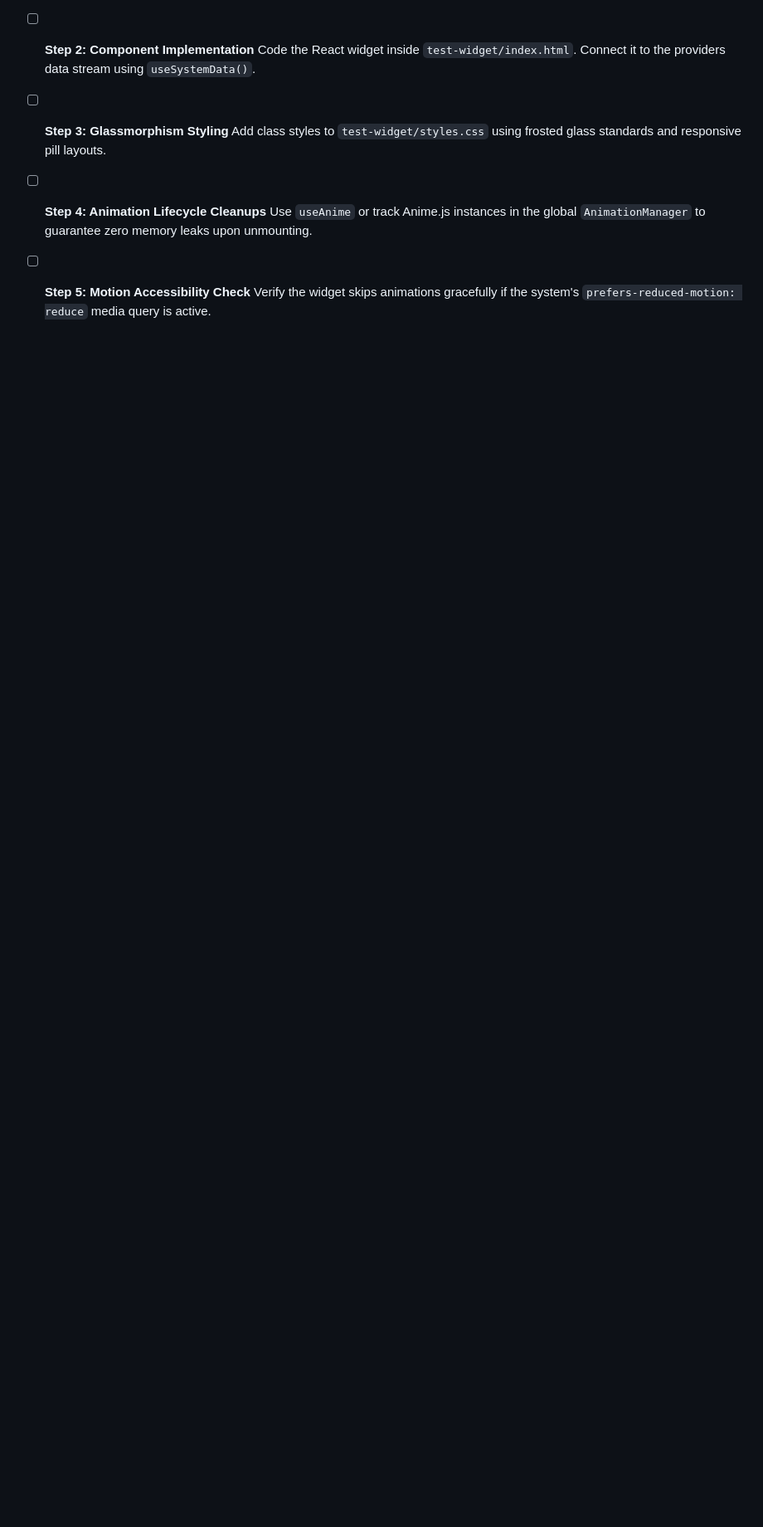
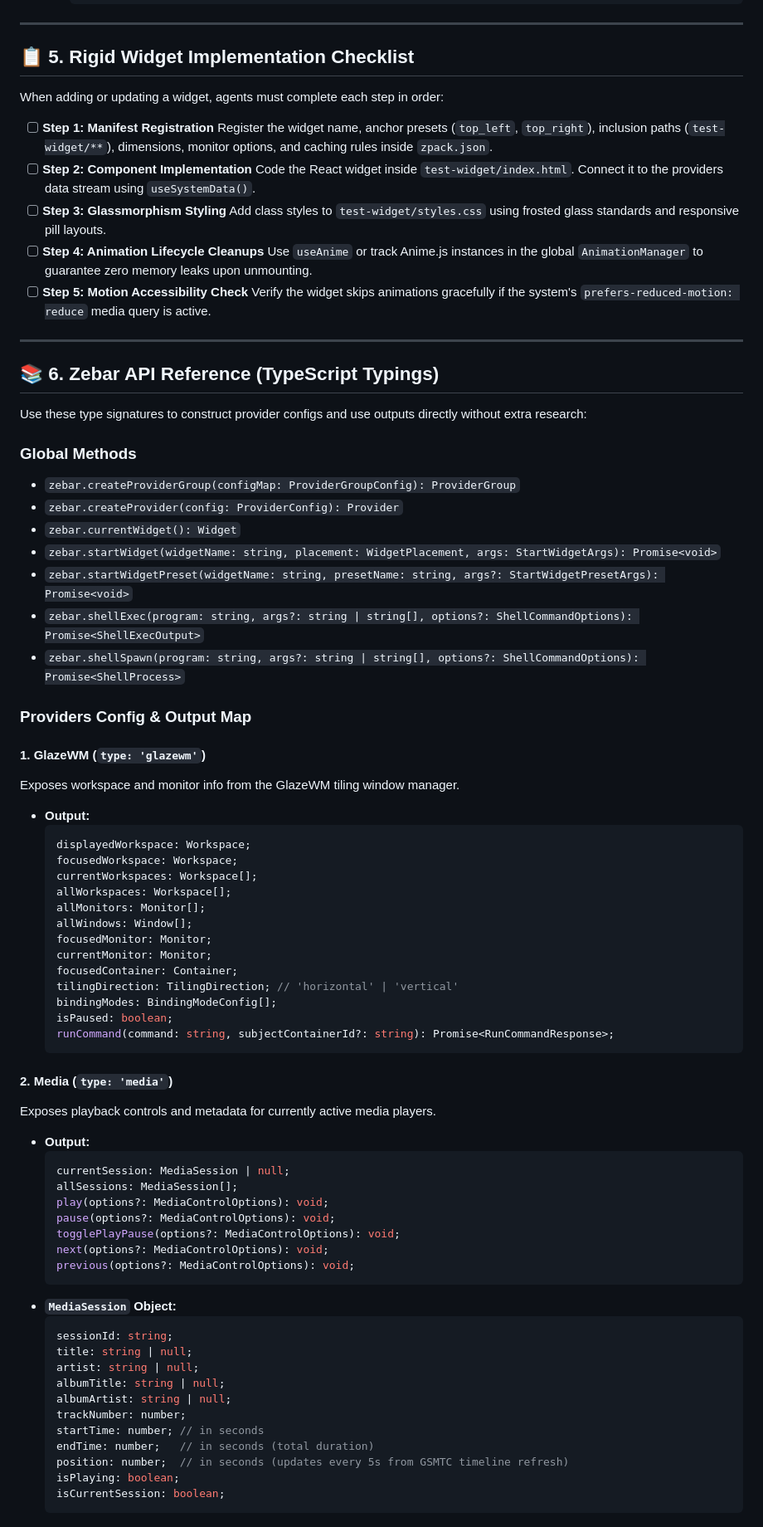
Before and after one commit to dafaahdz/glass-zebar, a Markdown page: agents.md, the part around one of its changes. Shown at 83% size. Rendered like a GitHub page; blank space fills up the shorter version.

````diff
--- a/agents.md
+++ b/agents.md
@@ -83,3 +83,67 @@ When adding or updating a widget, agents must complete each step in order:
   Use `useAnime` or track Anime.js instances in the global `AnimationManager` to guarantee zero memory leaks upon unmounting.
 * [ ] **Step 5: Motion Accessibility Check**
   Verify the widget skips animations gracefully if the system's `prefers-reduced-motion: reduce` media query is active.
+
+---
+
+## 📚 6. Zebar API Reference (TypeScript Typings)
+
+Use these type signatures to construct provider configs and use outputs directly without extra research:
+
+### Global Methods
+- `zebar.createProviderGroup(configMap: ProviderGroupConfig): ProviderGroup`
+- `zebar.createProvider(config: ProviderConfig): Provider`
+- `zebar.currentWidget(): Widget`
+- `zebar.startWidget(widgetName: string, placement: WidgetPlacement, args: StartWidgetArgs): Promise<void>`
+- `zebar.startWidgetPreset(widgetName: string, presetName: string, args?: StartWidgetPresetArgs): Promise<void>`
+- `zebar.shellExec(program: string, args?: string | string[], options?: ShellCommandOptions): Promise<ShellExecOutput>`
+- `zebar.shellSpawn(program: string, args?: string | string[], options?: ShellCommandOptions): Promise<ShellProcess>`
+
+### Providers Config & Output Map
+
+#### 1. GlazeWM (`type: 'glazewm'`)
+Exposes workspace and monitor info from the GlazeWM tiling window manager.
+- **Output:**
+  ```typescript
+  displayedWorkspace: Workspace;
+  focusedWorkspace: Workspace;
+  currentWorkspaces: Workspace[];
+  allWorkspaces: Workspace[];
+  allMonitors: Monitor[];
+  allWindows: Window[];
+  focusedMonitor: Monitor;
+  currentMonitor: Monitor;
+  focusedContainer: Container;
+  tilingDirection: TilingDirection; // 'horizontal' | 'vertical'
+  bindingModes: BindingModeConfig[];
+  isPaused: boolean;
+  runCommand(command: string, subjectContainerId?: string): Promise<RunCommandResponse>;
+  ```
+
+#### 2. Media (`type: 'media'`)
+Exposes playback controls and metadata for currently active media players.
+- **Output:**
+  ```typescript
+  currentSession: MediaSession | null;
+  allSessions: MediaSession[];
+  play(options?: MediaControlOptions): void;
+  pause(options?: MediaControlOptions): void;
+  togglePlayPause(options?: MediaControlOptions): void;
+  next(options?: MediaControlOptions): void;
+  previous(options?: MediaControlOptions): void;
+  ```
+- **`MediaSession` Object:**
+  ```typescript
+  sessionId: string;
+  title: string | null;
+  artist: string | null;
+  albumTitle: string | null;
+  albumArtist: string | null;
+  trackNumber: number;
+  startTime: number; // in seconds
+  endTime: number;   // in seconds (total duration)
+  position: number;  // in seconds (updates every 5s from GSMTC timeline refresh)
+  isPlaying: boolean;
+  isCurrentSession: boolean;
+  ```
+
````
Also changed, not shown: other parts of agents.md (+128 -0 lines).
